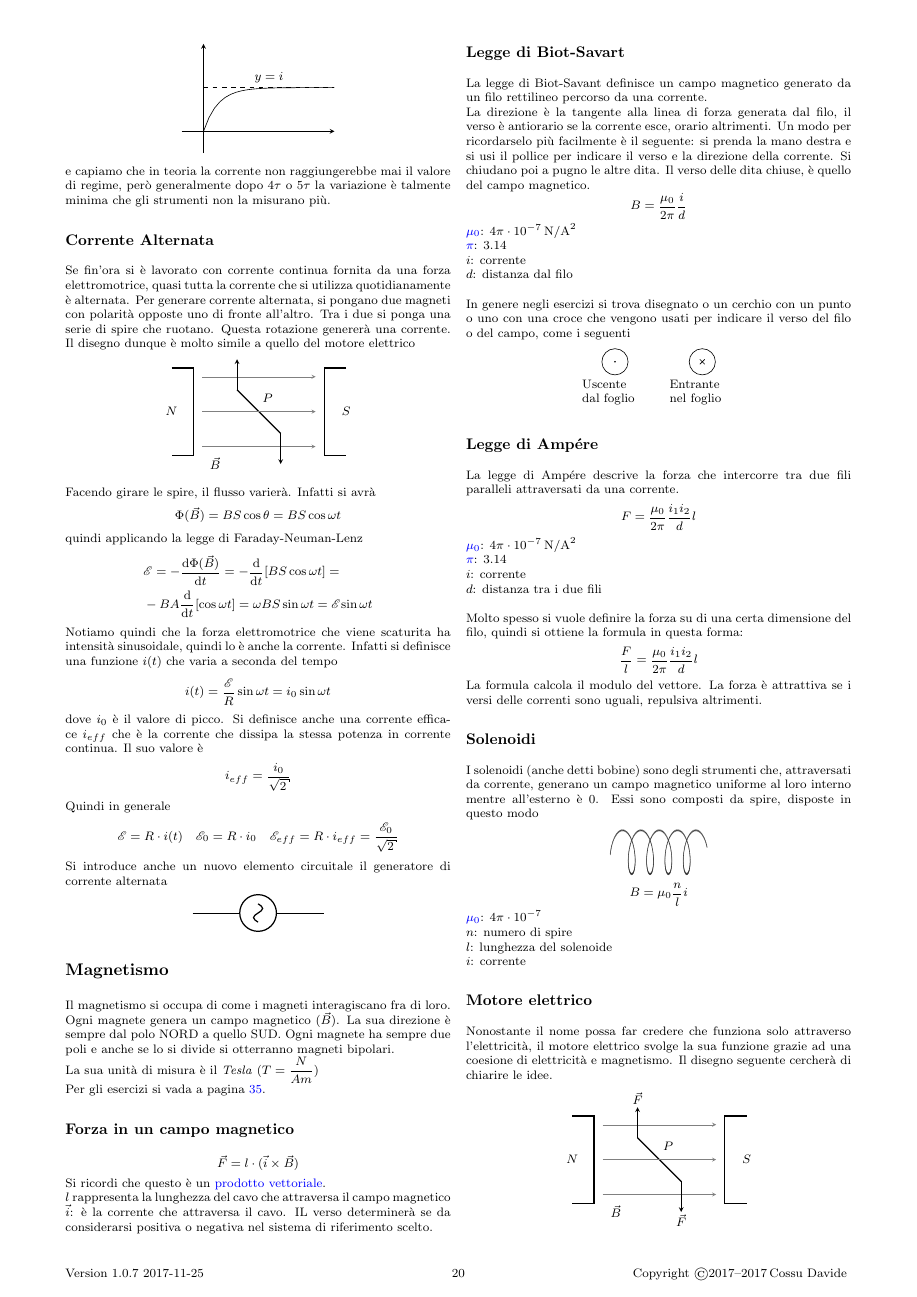
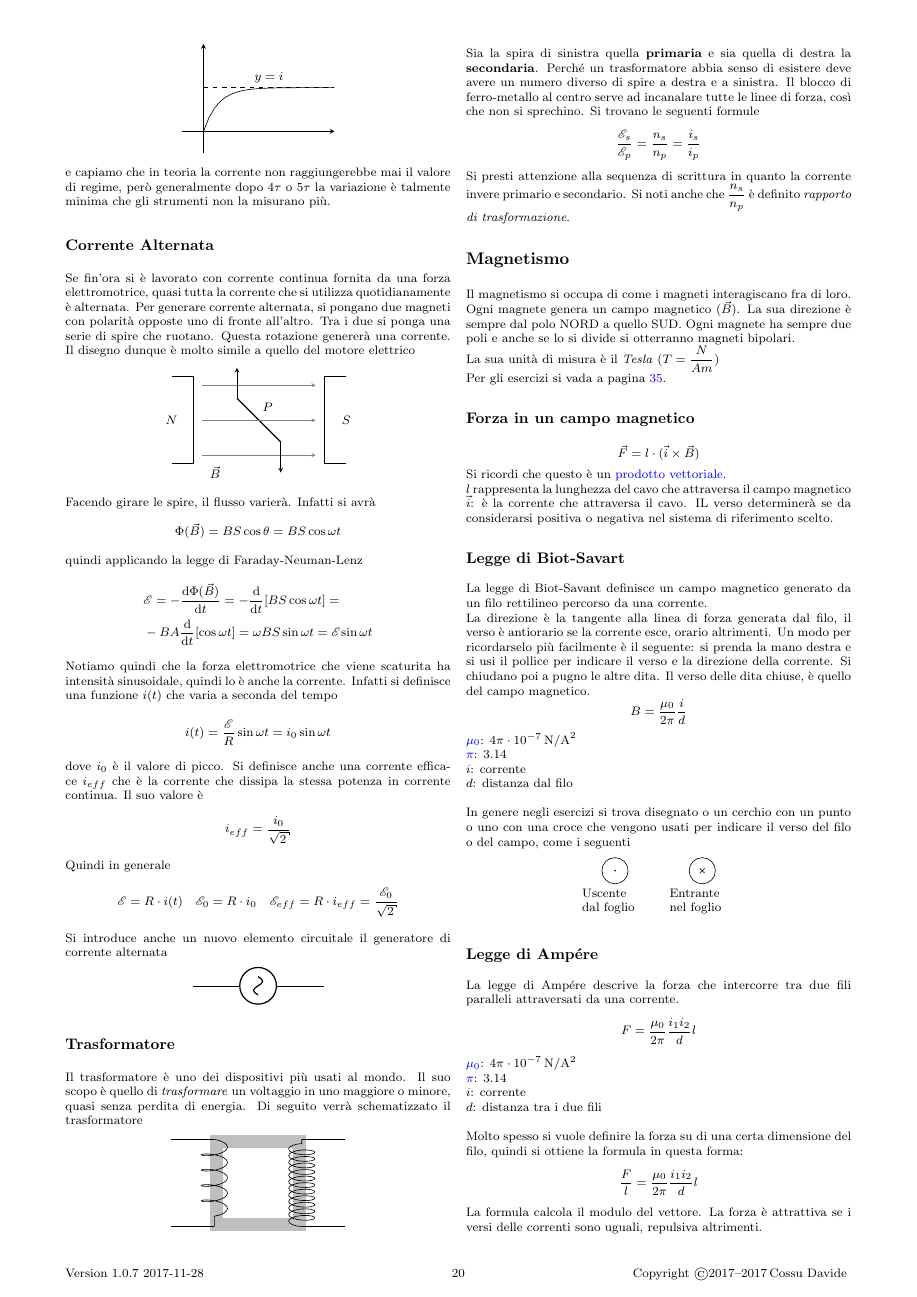
Before and after one commit to gjkf/Physics-Minima-et-Alia, a LaTeX document (formularioFisica.tex, which reads circuiti.tex): page 20 of 41. The pictures show the PDF file formularioFisica.pdf that the author committed with the source; the source files are stored in an older character set and shown here as Unicode.

Commit message:
Added transformers

```diff
--- a/circuiti.tex
+++ b/circuiti.tex
@@ -561,3 +561,10 @@ Si introduce anche un nuovo elemento circuitale il generatore di corrente altern
     \draw (0,0) to[short] (1,0) to[sV] (2,0) to[short] (3,0);
   \end{circuitikz}
 \end{center}
+
+\subsection{Trasformatore}
+Il trasformatore è uno dei dispositivi più usati al mondo. Il suo scopo è quello di
+\emph{trasformare} un voltaggio in uno maggiore o minore, quasi senza perdita di energia. Di
+seguito verrà schematizzato il trasformatore
+\begin{center}
+  \begin{tikzpicture}
@@ -563,0 +585,11 @@ Si introduce anche un nuovo elemento circuitale il generatore di corrente altern
+  \end{tikzpicture}
+\end{center}
+Sia la spira di sinistra quella \textbf{primaria} e sia quella di destra la \textbf{secondaria}.
+Perché un trasformatore abbia senso di esistere deve avere un numero diverso di spire a destra
+e a sinistra. Il blocco di ferro-metallo al centro serve ad incanalare tutte le linee di forza,
+così che non si sprechino. Si trovano le seguenti formule
+\begin{equation*}
+  \frac{\mathcal{E}_s}{\mathcal{E}_p} = \frac{n_s}{n_p} = \frac{i_s}{i_p}
+\end{equation*}
+Si presti attenzione alla sequenza di scrittura in quanto la corrente invere primario e secondario.
+Si noti anche che $\frac{n_s}{n_p}$ è definito \emph{rapporto di trasformazione}.
```
Also changed, not shown: formularioFisica.tex (+1 -0 lines), formularioFisica.pdf, circuiti.tex (14 more changed lines).
